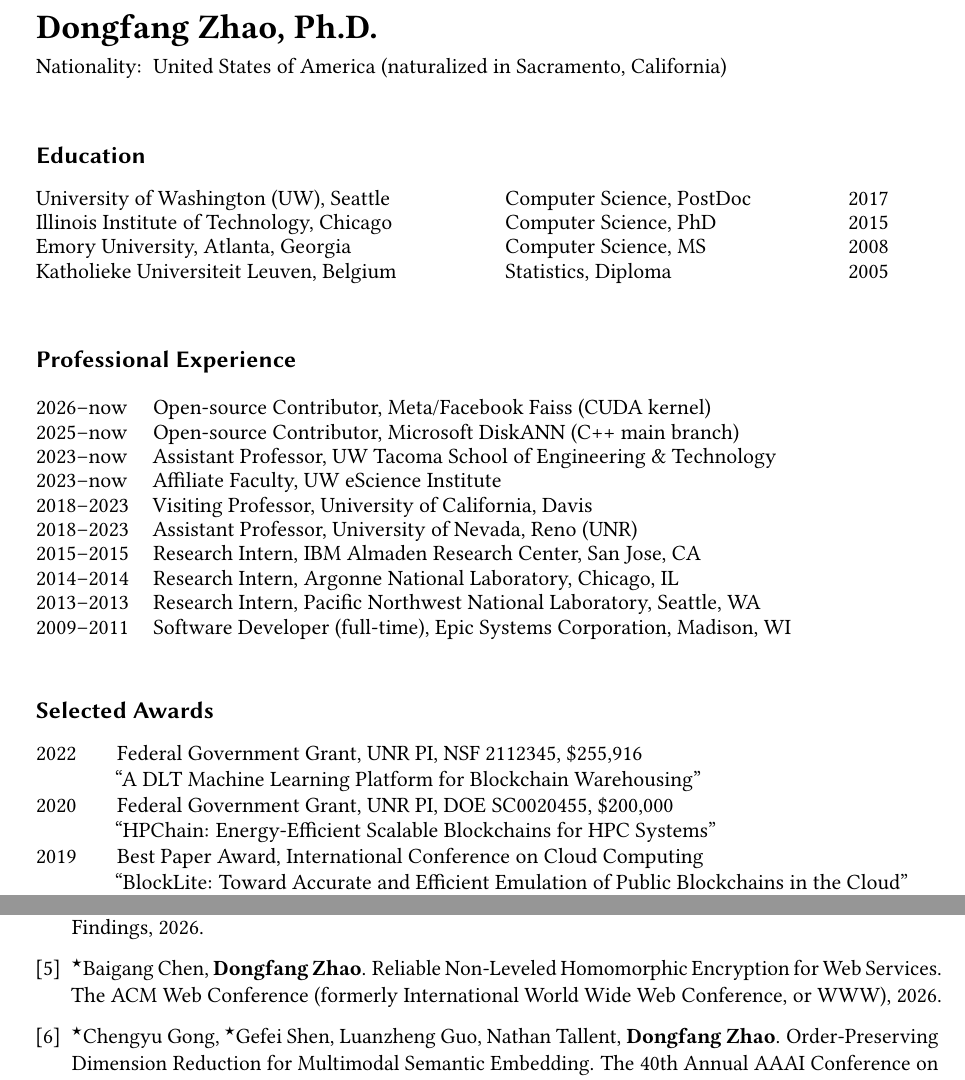
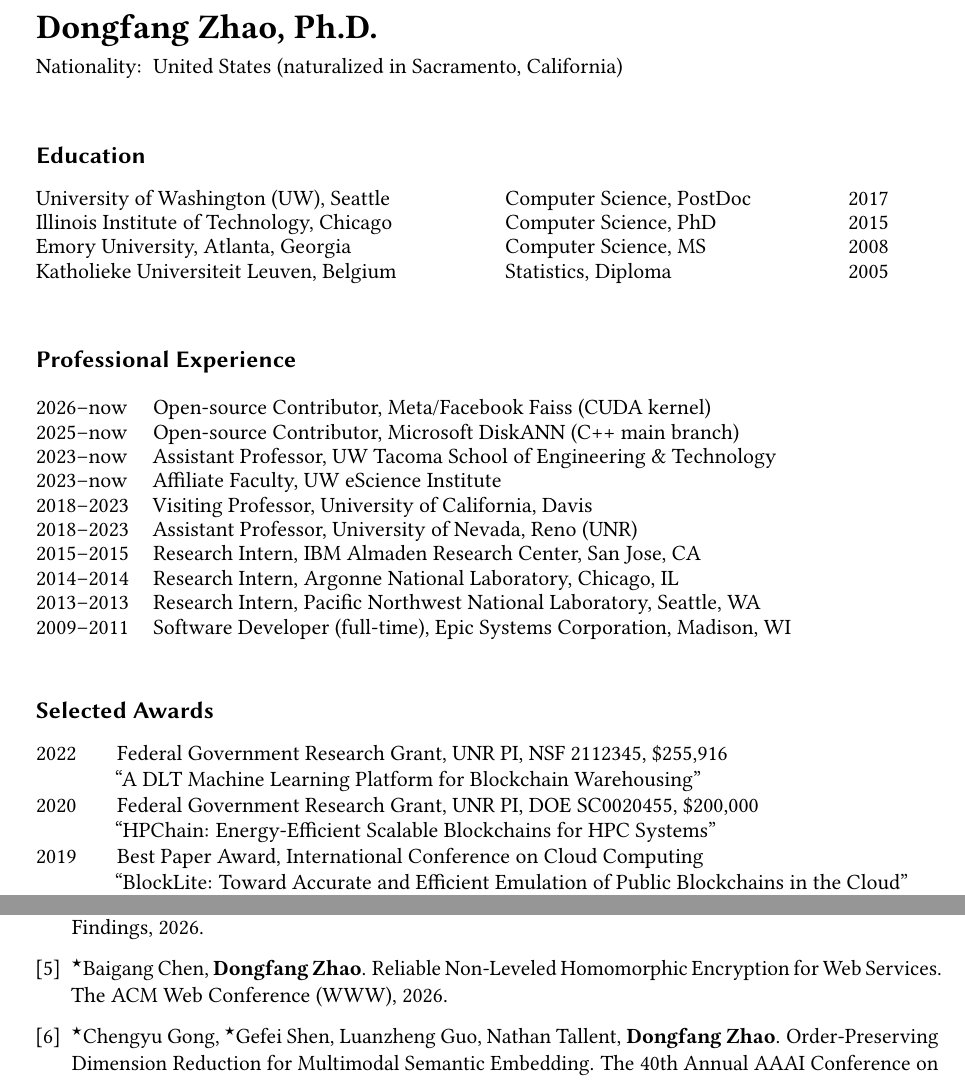
Before and after one commit to hpdic/hpdic.github.io, a LaTeX CV (download/cv/CV_Dongfang_Zhao.tex): two parts of pages 1 and 2 of 3, joined at a grey line, cut so that both start at the same text. Compiled offline with pdfLaTeX.

Commit message:
update cv

```diff
--- a/download/cv/CV_Dongfang_Zhao.tex
+++ b/download/cv/CV_Dongfang_Zhao.tex
@@ -92,7 +92,7 @@
 %   \multirow{1}{*}{Tacoma, WA 98402, United States}\\
   % \multirow{1}{*}{Email: dzhao@uw.edu}\\
   % \multirow{1}{*}{Homepage: \href{https://hpdic.github.io}{hpdic.github.io}}\\
-  Nationality: & United States of America (naturalized in Sacramento, California)\\
+  Nationality: & United States (naturalized in Sacramento, California)\\
   % Homepage: & \url{https://faculty.washington.edu/dzhao} \\
   % Email: & \href{mailto:dzhao@cs.washington.edu}{dzhao@cs.washington.edu} \\
 % %   & Last updated: 12/16/2022
@@ -244,10 +244,10 @@ Katholieke Universiteit Leuven, Belgium
 
   % 2024 & Research Grant, Microsoft Azure, \$10,000 \\
 
-  2022 & Federal Government Grant, UNR PI, NSF 2112345, \$255,916 \\
+  2022 & Federal Government Research Grant, UNR PI, NSF 2112345, \$255,916 \\
     & ``A DLT Machine Learning Platform for Blockchain Warehousing'' \\
 
-  2020 & Federal Government Grant, UNR PI, DOE SC0020455, \$200,000 \\
+  2020 & Federal Government Research Grant, UNR PI, DOE SC0020455, \$200,000 \\
     & ``HPChain: Energy-Efficient Scalable Blockchains for HPC Systems'' \\
 
   2019 & Best Paper Award, International Conference on Cloud Computing \\
@@ -567,7 +567,7 @@ The IEEE Conference on Computer Vision and Pattern Recognition (CVPR) Findings,
 
 \item 	$^\star$Baigang Chen, \textbf{Dongfang Zhao}.
 Reliable Non-Leveled Homomorphic Encryption for Web Services.
-The ACM Web Conference (formerly International World Wide Web Conference, or WWW), 2026.
+The ACM Web Conference (WWW), 2026.
 
 \item 	$^\star$Chengyu Gong, $^\star$Gefei Shen, Luanzheng Guo, Nathan Tallent, \textbf{Dongfang Zhao}.
 Order-Preserving Dimension Reduction for Multimodal Semantic Embedding.
```
Also changed, not shown: download/cv/CV_Dongfang_Zhao.pdf.
